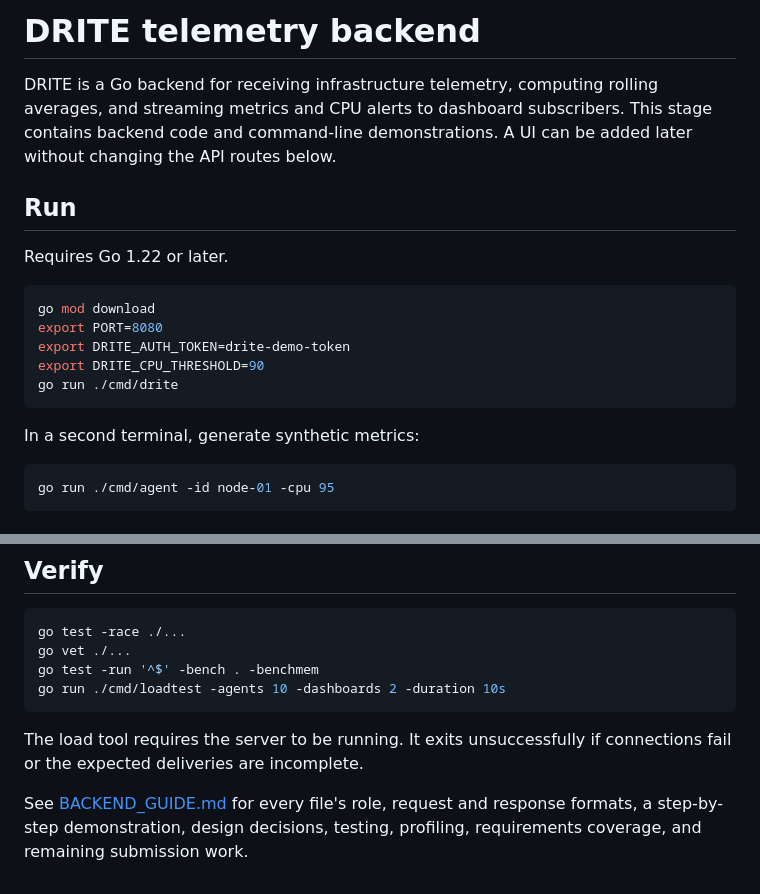
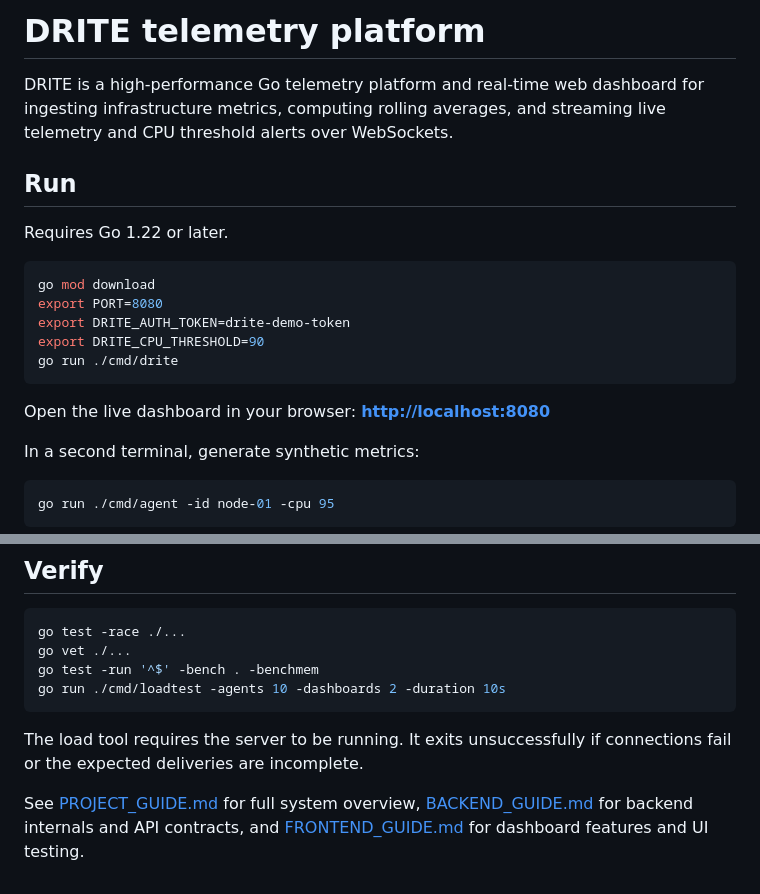
Before and after one commit to creaseo/ITCS5102-DRITE, a Markdown page: README.md, 2 parts joined by grey strips. GitHub-like rendering.

Commit message:
create guide md files for frontend and project as a whole, update README.md to account for frontend changes.

````diff
--- a/README.md
+++ b/README.md
@@ -1,9 +1,8 @@
-# DRITE telemetry backend
+# DRITE telemetry platform
 
-DRITE is a Go backend for receiving infrastructure telemetry, computing rolling
-averages, and streaming metrics and CPU alerts to dashboard subscribers. This
-stage contains backend code and command-line demonstrations. A UI can be added
-later without changing the API routes below.
+DRITE is a high-performance Go telemetry platform and real-time web dashboard
+for ingesting infrastructure metrics, computing rolling averages, and streaming
+live telemetry and CPU threshold alerts over WebSockets.
 
 ## Run
 
@@ -16,6 +15,8 @@ export DRITE_AUTH_TOKEN=drite-demo-token
 export DRITE_CPU_THRESHOLD=90
 go run ./cmd/drite
 ```
+
+Open the live dashboard in your browser: **[http://localhost:8080](http://localhost:8080)**
 
 In a second terminal, generate synthetic metrics:
 
@@ -81,6 +82,4 @@ go run ./cmd/loadtest -agents 10 -dashboards 2 -duration 10s
 The load tool requires the server to be running. It exits unsuccessfully if
 connections fail or the expected deliveries are incomplete.
 
-See [BACKEND_GUIDE.md](BACKEND_GUIDE.md) for every file's role, request and response
-formats, a step-by-step demonstration, design decisions, testing, profiling,
-requirements coverage, and remaining submission work.
+See [PROJECT_GUIDE.md](PROJECT_GUIDE.md) for full system overview, [BACKEND_GUIDE.md](BACKEND_GUIDE.md) for backend internals and API contracts, and [FRONTEND_GUIDE.md](FRONTEND_GUIDE.md) for dashboard features and UI testing.
````
Also changed, not shown: FRONTEND_GUIDE.md (added, +154 -0 lines), PROJECT_GUIDE.md (added, +98 -0 lines).
